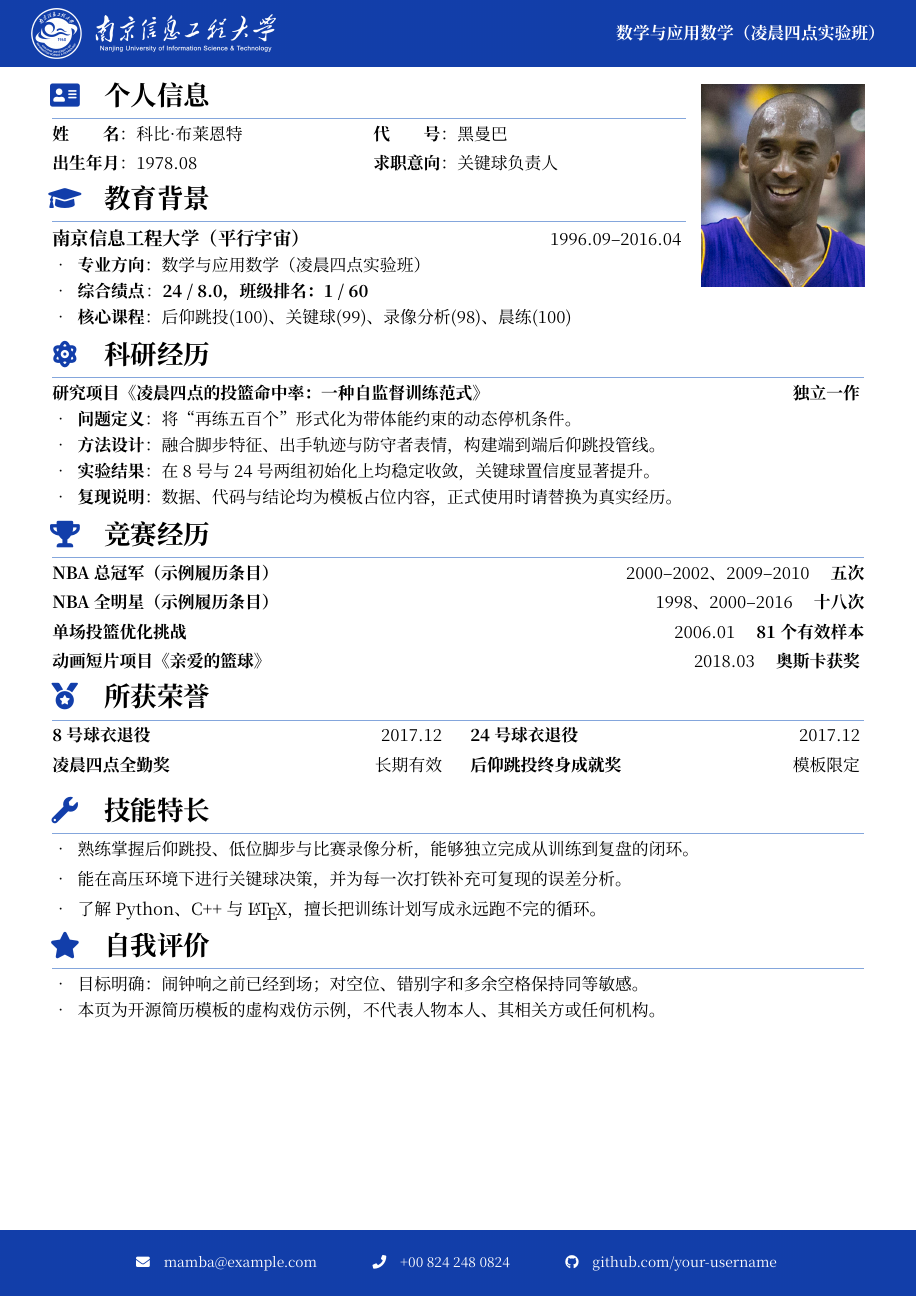
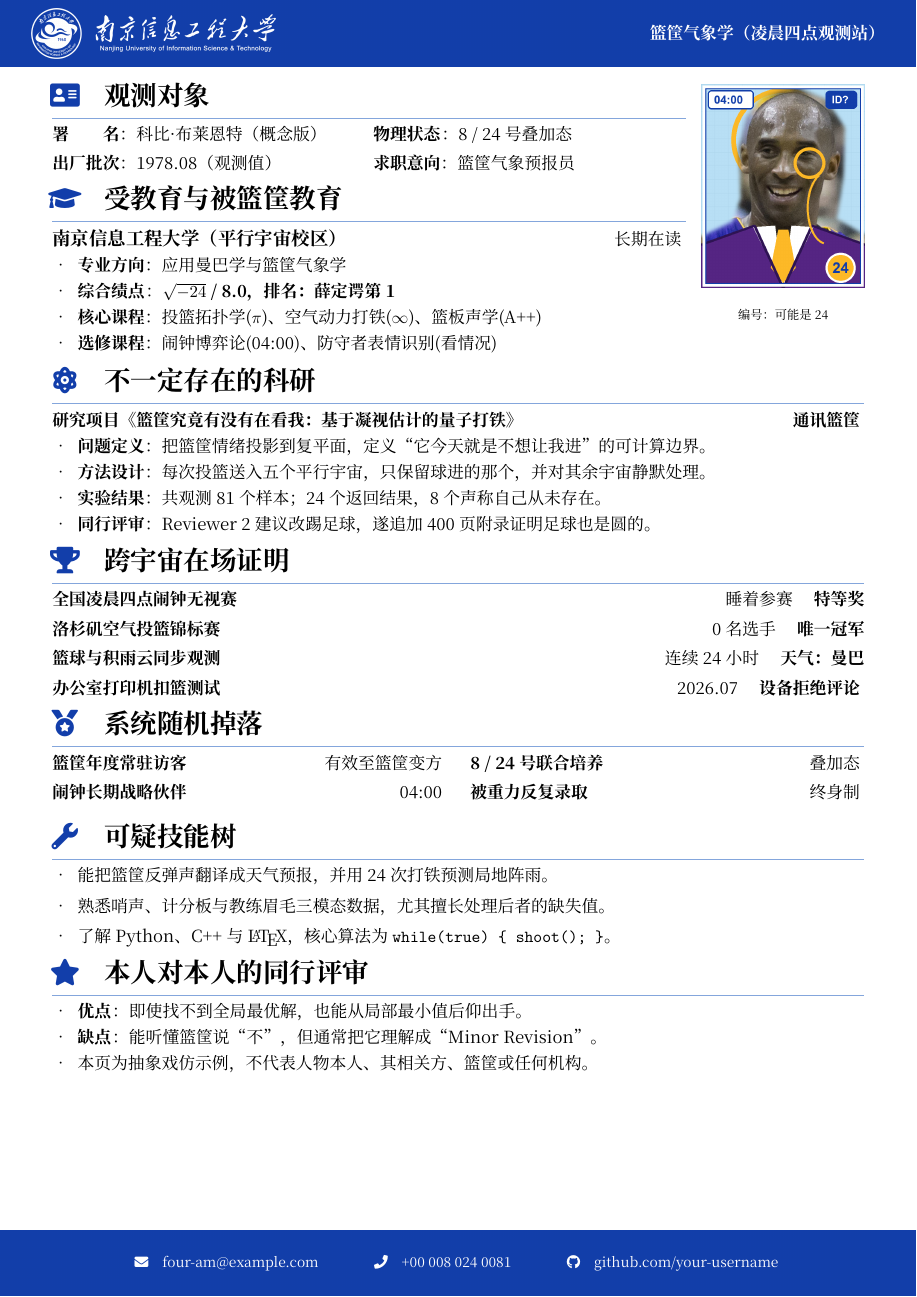
Before and after one commit to Ninja-Eric/NUIST-CV, a LaTeX document (main.tex): part of the page, cut at the place of the change. The pictures show the PDF file main.pdf that the author committed with the source.

Commit message:
Make the sample resume more absurd

```diff
--- a/main.tex
+++ b/main.tex
@@ -13,10 +13,10 @@
 \hypersetup{
     hidelinks,
     unicode=true,
-    pdftitle={南京信息工程大学中文简历模板（虚构示例）},
-    pdfauthor={NUIST-CV 模板示例},
-    pdfsubject={LaTeX 中文简历模板},
-    pdfkeywords={NUIST, CV, LaTeX, 简历模板}
+    pdftitle={南京信息工程大学中文简历模板（抽象戏仿示例）},
+    pdfauthor={凌晨四点人事处},
+    pdfsubject={LaTeX 中文简历模板的平行宇宙版本},
+    pdfkeywords={NUIST, CV, LaTeX, 简历模板, 抽象履历}
 }
 
 %%%%%%%%%%%%%%%%%%%%
@@ -66,9 +66,9 @@
 \newcommand{\contact}{
     \footnotesize
     \textcolor{white}{
-        \faEnvelope \quad \href{mailto:mamba@example.com}{mamba@example.com}
+        \faEnvelope \quad \href{mailto:four-am@example.com}{four-am@example.com}
         \hspace{3.5em}
-        \faPhone \quad +00 824 248 0824
+        \faPhone \quad +00 008 024 0081
         \hspace{3.5em}
         \faGithub \quad \href{https://github.com/your-username}{github.com/your-username}
     }
@@ -86,7 +86,7 @@
             \includegraphics[width=0.30\textwidth]{images/nuist-white.png}
         };
         \node[anchor=east](school_name) at(header.east){
-            \textcolor{white}{\textbf{数学与应用数学（凌晨四点实验班）}}
+            \textcolor{white}{\textbf{篮筐气象学（凌晨四点观测站）}}
             \hspace{0.5cm}
         };
     \end{tikzpicture}
@@ -102,30 +102,31 @@
 
     \begin{minipage}[t]{0.78\textwidth}
         \begin{minipage}[t]{\textwidth}
-        \section[个人信息]{\makebox[\iconwidth][c]{\color{primary_color}{\faAddressCard}}\quad 个人信息}
+        \section[观测对象]{\makebox[\iconwidth][c]{\color{primary_color}{\faAddressCard}}\quad 观测对象}
         \begin{minipage}[t]{0.5\textwidth}
-            \textbf{姓\qquad 名}：科比·布莱恩特
+            \textbf{署\qquad 名}：科比·布莱恩特（概念版）
 
             \vspace{0.15em}
-            \textbf{出生年月}：1978.08
+            \textbf{出厂批次}：1978.08（观测值）
         \end{minipage}
         \begin{minipage}[t]{0.42\textwidth}
-            \textbf{代\qquad 号}：黑曼巴
+            \textbf{物理状态}：8 / 24 号叠加态
 
             \vspace{0.15em}
-            \textbf{求职意向}：关键球负责人
+            \textbf{求职意向}：篮筐气象预报员
         \end{minipage}
         \vspace{0.35em}
         \end{minipage}
 
         \begin{minipage}[t]{\textwidth}
-        \section[教育背景]{\makebox[\iconwidth][c]{\color{primary_color}{\faGraduationCap}}\quad 教育背景}
+        \section[受教育与被篮筐教育]{\makebox[\iconwidth][c]{\color{primary_color}{\faGraduationCap}}\quad 受教育与被篮筐教育}
 
-        {\large \textbf{南京信息工程大学（平行宇宙）}} \hfill 1996.09--2016.04
+        {\large \textbf{南京信息工程大学（平行宇宙校区）}} \hfill 长期在读
         \begin{itemize}
-            \item \textbf{专业方向}：数学与应用数学（凌晨四点实验班）
-            \item \textbf{综合绩点}：\textbf{24 / 8.0，班级排名：1 / 60}
-            \item \textbf{核心课程}：后仰跳投(100)、关键球(99)、录像分析(98)、晨练(100)
+            \item \textbf{专业方向}：应用曼巴学与篮筐气象学
+            \item \textbf{综合绩点}：\textbf{$\sqrt{-24}$ / 8.0，排名：薛定谔第 1}
+            \item \textbf{核心课程}：投篮拓扑学($\pi$)、空气动力打铁($\infty$)、篮板声学(A++)
+            \item \textbf{选修课程}：闹钟博弈论(04:00)、防守者表情识别(看情况)
         \end{itemize}
         \vspace{0.35em}
         \end{minipage}
@@ -133,62 +134,66 @@
     \hfill
     \begin{minipage}[t]{0.2\textwidth}
         \vspace{0.5em}
-        \includegraphics[width=\linewidth]{images/kobe-bryant-portrait.jpg}
+        \includegraphics[width=\linewidth]{images/kobe-absurd-id.png}
+        \begin{center}
+            \scriptsize 编号：可能是 24
+        \end{center}
     \end{minipage}
 
     \begin{minipage}[t]{\textwidth}
-    \section[科研经历]{\makebox[\iconwidth][c]{\color{primary_color}{\faAtom}}\quad 科研经历}
+    \section[不一定存在的科研]{\makebox[\iconwidth][c]{\color{primary_color}{\faAtom}}\quad 不一定存在的科研}
 
-    \textbf{研究项目《凌晨四点的投篮命中率：一种自监督训练范式》}
-    \hfill \textbf{独立一作}
+    \textbf{研究项目《篮筐究竟有没有在看我：基于凝视估计的量子打铁》}
+    \hfill \textbf{通讯篮筐}
     \begin{itemize}
-        \item \textbf{问题定义}：将“再练五百个”形式化为带体能约束的动态停机条件。
-        \item \textbf{方法设计}：融合脚步特征、出手轨迹与防守者表情，构建端到端后仰跳投管线。
-        \item \textbf{实验结果}：在 8 号与 24 号两组初始化上均稳定收敛，关键球置信度显著提升。
-        \item \textbf{复现说明}：数据、代码与结论均为模板占位内容，正式使用时请替换为真实经历。
+        \item \textbf{问题定义}：把篮筐情绪投影到复平面，定义“它今天就是不想让我进”的可计算边界。
+        \item \textbf{方法设计}：每次投篮送入五个平行宇宙，只保留球进的那个，并对其余宇宙静默处理。
+        \item \textbf{实验结果}：共观测 81 个样本；24 个返回结果，8 个声称自己从未存在。
+        \item \textbf{同行评审}：Reviewer 2 建议改踢足球，遂追加 400 页附录证明足球也是圆的。
     \end{itemize}
     \vspace{0.35em}
     \end{minipage}
 
     \begin{minipage}[t]{\textwidth}
-    \section[竞赛经历]{\makebox[\iconwidth][c]{\color{primary_color}{\faTrophy}}\quad 竞赛经历}
-    \textbf{NBA 总冠军（示例履历条目）} \hfill 2000--2002、2009--2010 \quad \textbf{五次}\\[0.2em]
-    \textbf{NBA 全明星（示例履历条目）} \hfill 1998、2000--2016 \quad \textbf{十八次}\\[0.2em]
-    \textbf{单场投篮优化挑战} \hfill 2006.01 \quad \textbf{81 个有效样本}\\[0.2em]
-    \textbf{动画短片项目《亲爱的篮球》} \hfill 2018.03 \quad \textbf{奥斯卡获奖}
+    \section[跨宇宙在场证明]{\makebox[\iconwidth][c]{\color{primary_color}{\faTrophy}}\quad 跨宇宙在场证明}
+    \textbf{全国凌晨四点闹钟无视赛} \hfill 睡着参赛 \quad \textbf{特等奖}\\[0.2em]
+    \textbf{洛杉矶空气投篮锦标赛} \hfill 0 名选手 \quad \textbf{唯一冠军}\\[0.2em]
+    \textbf{篮球与积雨云同步观测} \hfill 连续 24 小时 \quad \textbf{天气：曼巴}\\[0.2em]
+    \textbf{办公室打印机扣篮测试} \hfill 2026.07 \quad \textbf{设备拒绝评论}
     \vspace{0.35em}
     \end{minipage}
 
     \begin{minipage}[t]{\textwidth}
-    \section[所获荣誉]{\makebox[\iconwidth][c]{\color{primary_color}{\faMedal}}\quad 所获荣誉}
+    \section[系统随机掉落]{\makebox[\iconwidth][c]{\color{primary_color}{\faMedal}}\quad 系统随机掉落}
     \begin{minipage}[t]{0.48\textwidth}
-        \textbf{8 号球衣退役} \hfill 2017.12\\[0.2em]
-        \textbf{凌晨四点全勤奖} \hfill 长期有效
+        \textbf{篮筐年度常驻访客} \hfill 有效至篮筐变方\\[0.2em]
+        \textbf{闹钟长期战略伙伴} \hfill 04:00
     \end{minipage}
     \hfill
     \begin{minipage}[t]{0.48\textwidth}
-        \textbf{24 号球衣退役} \hfill 2017.12\\[0.2em]
-        \textbf{后仰跳投终身成就奖} \hfill 模板限定
+        \textbf{8 / 24 号联合培养} \hfill 叠加态\\[0.2em]
+        \textbf{被重力反复录取} \hfill 终身制
     \end{minipage}
     \vspace{0.9em}
     \end{minipage}
 
     \begin{minipage}[t]{\textwidth}
-    \section[技能特长]{\makebox[\iconwidth][c]{\color{primary_color}{\faWrench}}\quad 技能特长}
+    \section[可疑技能树]{\makebox[\iconwidth][c]{\color{primary_color}{\faWrench}}\quad 可疑技能树}
     \begin{itemize}
         \setlength{\itemsep}{0.25em}
-        \item 熟练掌握后仰跳投、低位脚步与比赛录像分析，能够独立完成从训练到复盘的闭环。
-        \item 能在高压环境下进行关键球决策，并为每一次打铁补充可复现的误差分析。
-        \item 了解 Python、C++ 与 \LaTeX，擅长把训练计划写成永远跑不完的循环。
+        \item 能把篮筐反弹声翻译成天气预报，并用 24 次打铁预测局地阵雨。
+        \item 熟悉哨声、计分板与教练眉毛三模态数据，尤其擅长处理后者的缺失值。
+        \item 了解 Python、C++ 与 \LaTeX，核心算法为 \texttt{while(true) \{ shoot(); \}}。
     \end{itemize}
     \vspace{0.25em}
     \end{minipage}
 
     \begin{minipage}[t]{\textwidth}
-    \section[自我评价]{\makebox[\iconwidth][c]{\color{primary_color}{\faStar}}\quad 自我评价}
+    \section[本人对本人的同行评审]{\makebox[\iconwidth][c]{\color{primary_color}{\faStar}}\quad 本人对本人的同行评审}
     \begin{itemize}
-        \item 目标明确：闹钟响之前已经到场；对空位、错别字和多余空格保持同等敏感。
-        \item 本页为开源简历模板的虚构戏仿示例，不代表人物本人、其相关方或任何机构。
+        \item \textbf{优点}：即使找不到全局最优解，也能从局部最小值后仰出手。
+        \item \textbf{缺点}：能听懂篮筐说“不”，但通常把它理解成“Minor Revision”。
+        \item 本页为抽象戏仿示例，不代表人物本人、其相关方、篮筐或任何机构。
     \end{itemize}
     \end{minipage}
 
```
Also changed, not shown: THIRD_PARTY_NOTICES.md (+4 -2 lines), README.md, docs/preview.png, images/kobe-absurd-id.png (added), main.pdf.
